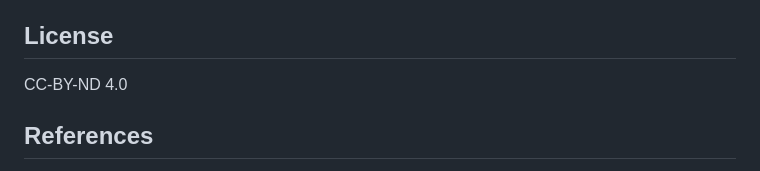
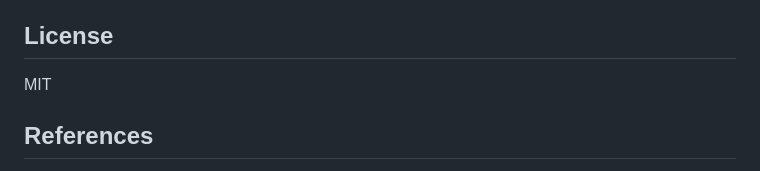
Before and after one commit to EvoTestOps/AISysRev, a Markdown page: README.md, the part around the change. Drawn GitHub-style.

```diff
--- a/README.md
+++ b/README.md
@@ -166,8 +166,7 @@ Currently, we support models provided via Openrouter.
 
 ## License
 
-CC-BY-ND 4.0
-
+MIT
 
 ## References
 
```
